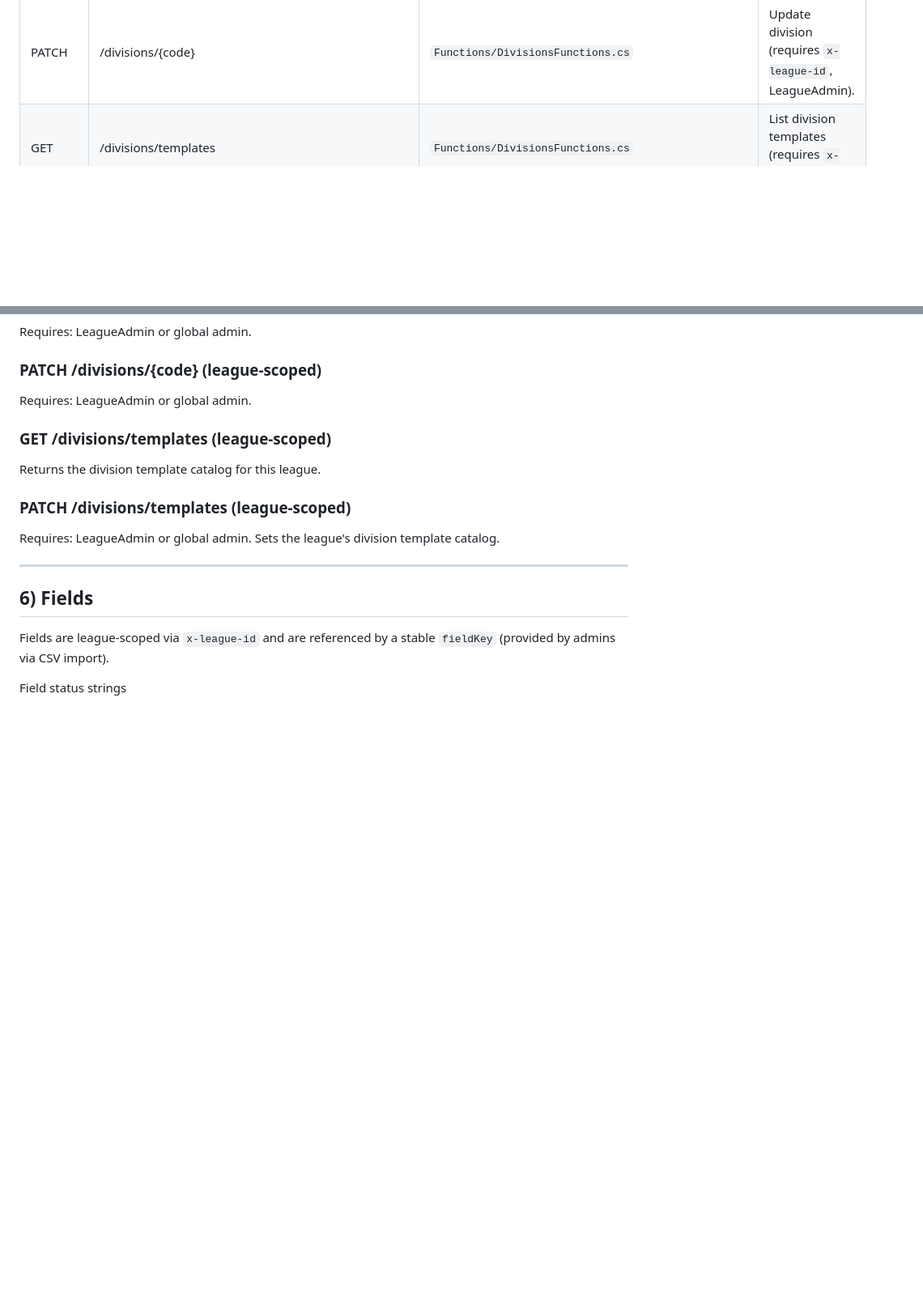
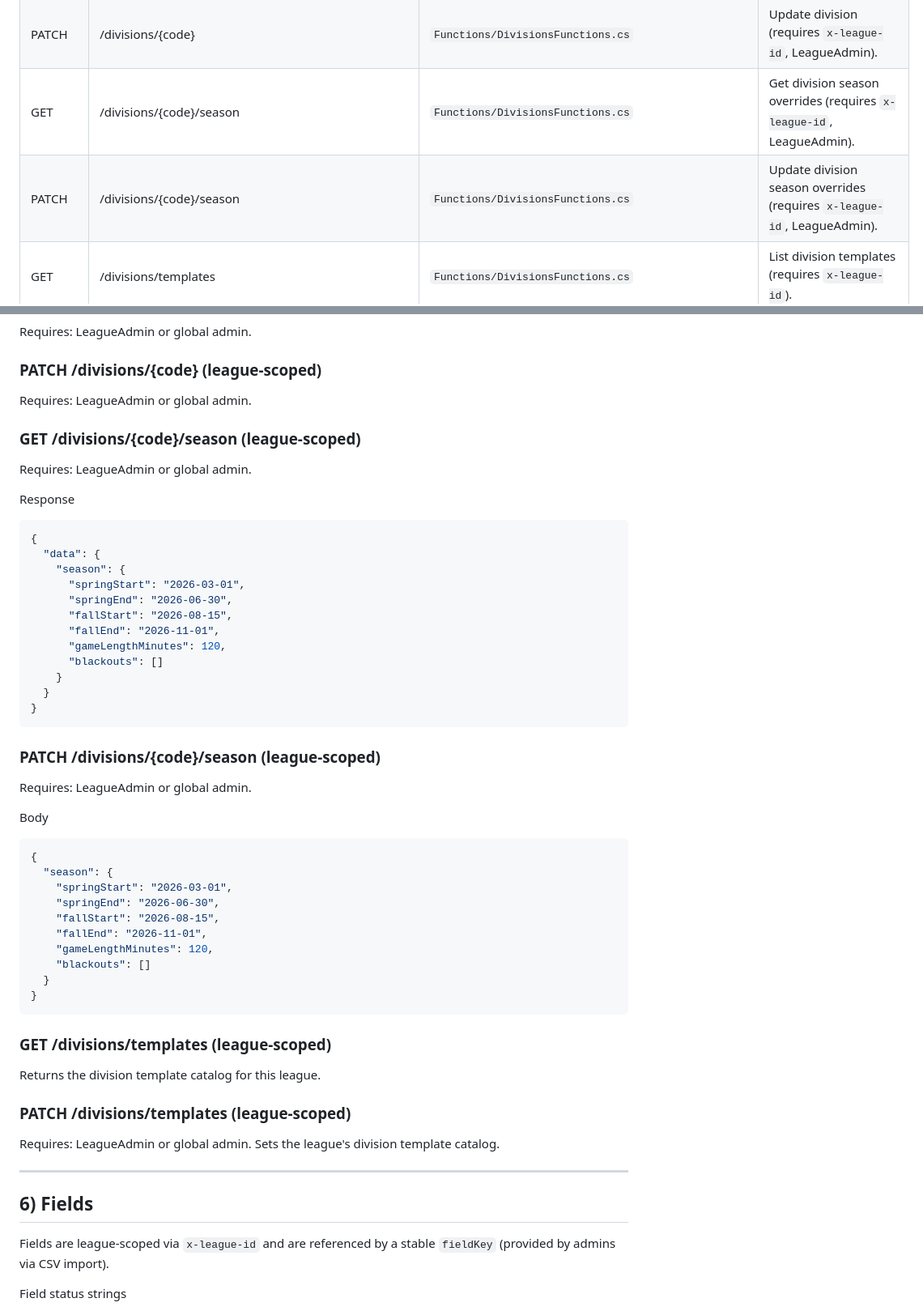
Before and after one commit to berginj/SportSch, a Markdown page: docs/contract.md, 2 parts joined by grey strips. Shown at 81% size. GitHub-like rendering; blank space fills up the shorter version.

````diff
--- a/docs/contract.md
+++ b/docs/contract.md
@@ -178,6 +188,8 @@ the notes for required headers or roles.
 | GET | /divisions | `Functions/DivisionsFunctions.cs` | List divisions (requires `x-league-id`). |
 | POST | /divisions | `Functions/DivisionsFunctions.cs` | Create division (requires `x-league-id`, LeagueAdmin). |
 | PATCH | /divisions/{code} | `Functions/DivisionsFunctions.cs` | Update division (requires `x-league-id`, LeagueAdmin). |
+| GET | /divisions/{code}/season | `Functions/DivisionsFunctions.cs` | Get division season overrides (requires `x-league-id`, LeagueAdmin). |
+| PATCH | /divisions/{code}/season | `Functions/DivisionsFunctions.cs` | Update division season overrides (requires `x-league-id`, LeagueAdmin). |
 | GET | /divisions/templates | `Functions/DivisionsFunctions.cs` | List division templates (requires `x-league-id`). |
 | PATCH | /divisions/templates | `Functions/DivisionsFunctions.cs` | Update division templates (requires `x-league-id`, LeagueAdmin). |
 | GET | /teams | `Functions/TeamsFunctions.cs` | List teams (requires `x-league-id`). |
@@ -566,6 +626,42 @@ Requires: LeagueAdmin or global admin.
 
 ### PATCH /divisions/{code} (league-scoped)
 Requires: LeagueAdmin or global admin.
+
+### GET /divisions/{code}/season (league-scoped)
+Requires: LeagueAdmin or global admin.
+
+Response
+```json
+{
+  "data": {
+    "season": {
+      "springStart": "2026-03-01",
+      "springEnd": "2026-06-30",
+      "fallStart": "2026-08-15",
+      "fallEnd": "2026-11-01",
+      "gameLengthMinutes": 120,
+      "blackouts": []
+    }
+  }
+}
+```
+
+### PATCH /divisions/{code}/season (league-scoped)
+Requires: LeagueAdmin or global admin.
+
+Body
+```json
+{
+  "season": {
+    "springStart": "2026-03-01",
+    "springEnd": "2026-06-30",
+    "fallStart": "2026-08-15",
+    "fallEnd": "2026-11-01",
+    "gameLengthMinutes": 120,
+    "blackouts": []
+  }
+}
+```
 
 ### GET /divisions/templates (league-scoped)
 Returns the division template catalog for this league.
````
Also changed, not shown: other parts of docs/contract.md (+87 -1 lines).
